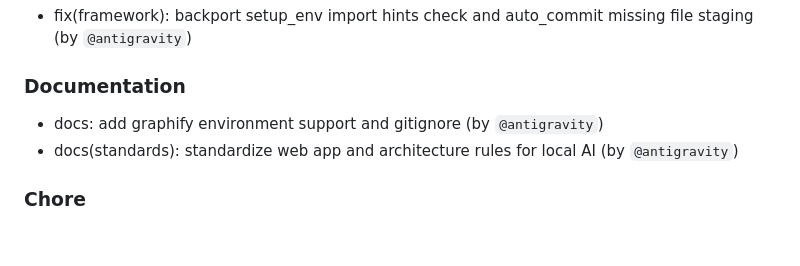
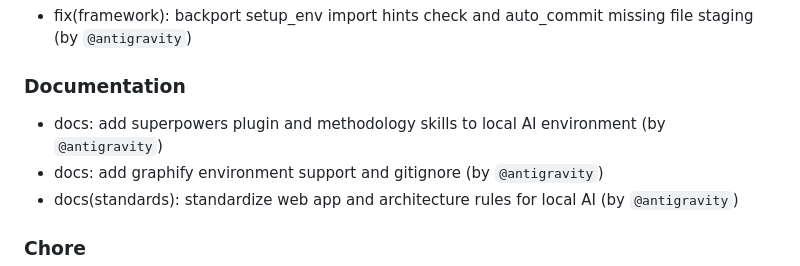
Before and after one commit to chinkunlim/project-template, a Markdown page: CHANGELOG.md, the part around the change. GitHub-like rendering; blank space fills up the shorter version.

```diff
--- a/CHANGELOG.md
+++ b/CHANGELOG.md
@@ -19,6 +19,7 @@ The template's version is the framework version that projects record in `.agents
 - fix(framework): backport setup_env import hints check and auto_commit missing file staging (by `@antigravity`)
 
 ### Documentation
+- docs: add superpowers plugin and methodology skills to local AI environment (by `@antigravity`)
 - docs: add graphify environment support and gitignore (by `@antigravity`)
 - docs(standards): standardize web app and architecture rules for local AI (by `@antigravity`)
 
```
Also changed, not shown: .agents/handoff/LATEST.md (+9 -2 lines).
